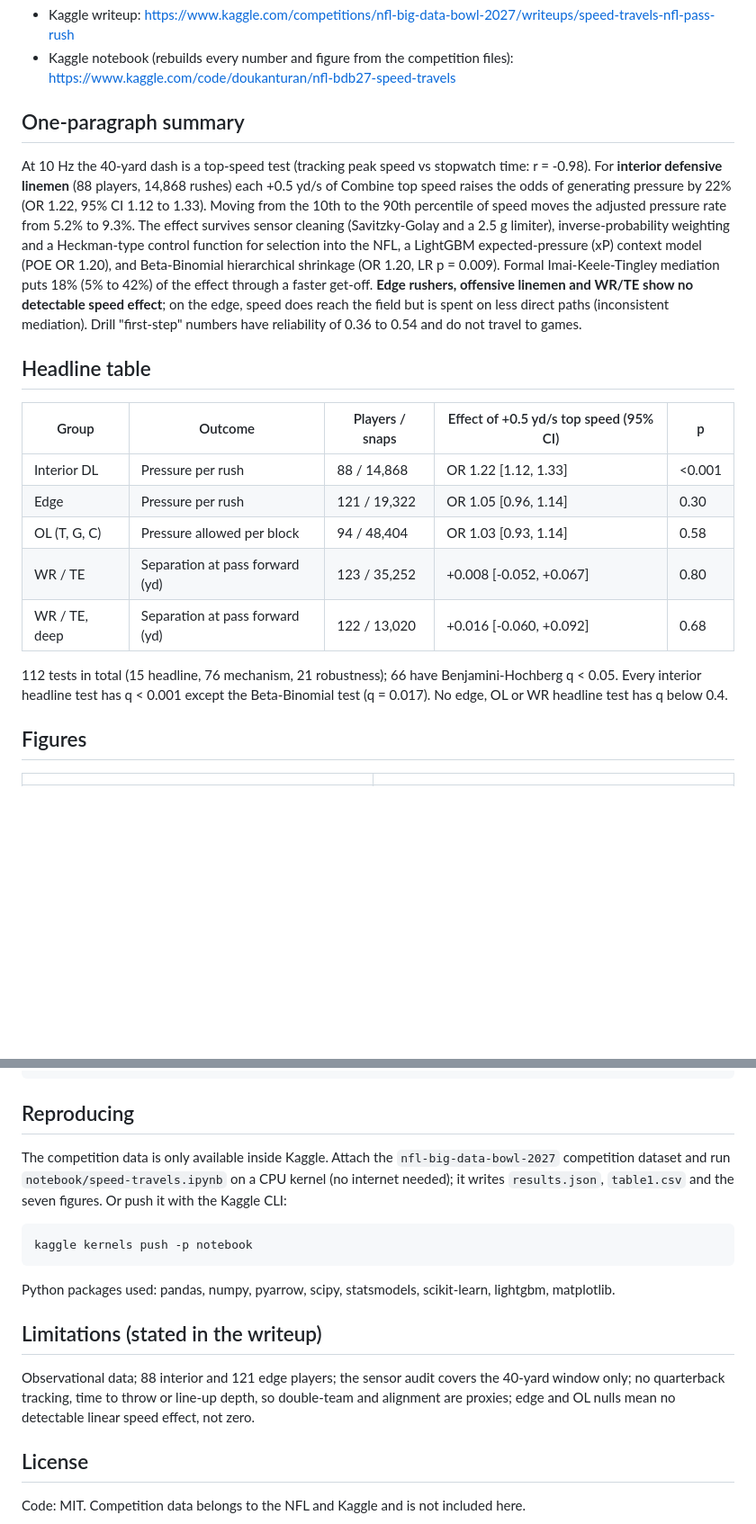
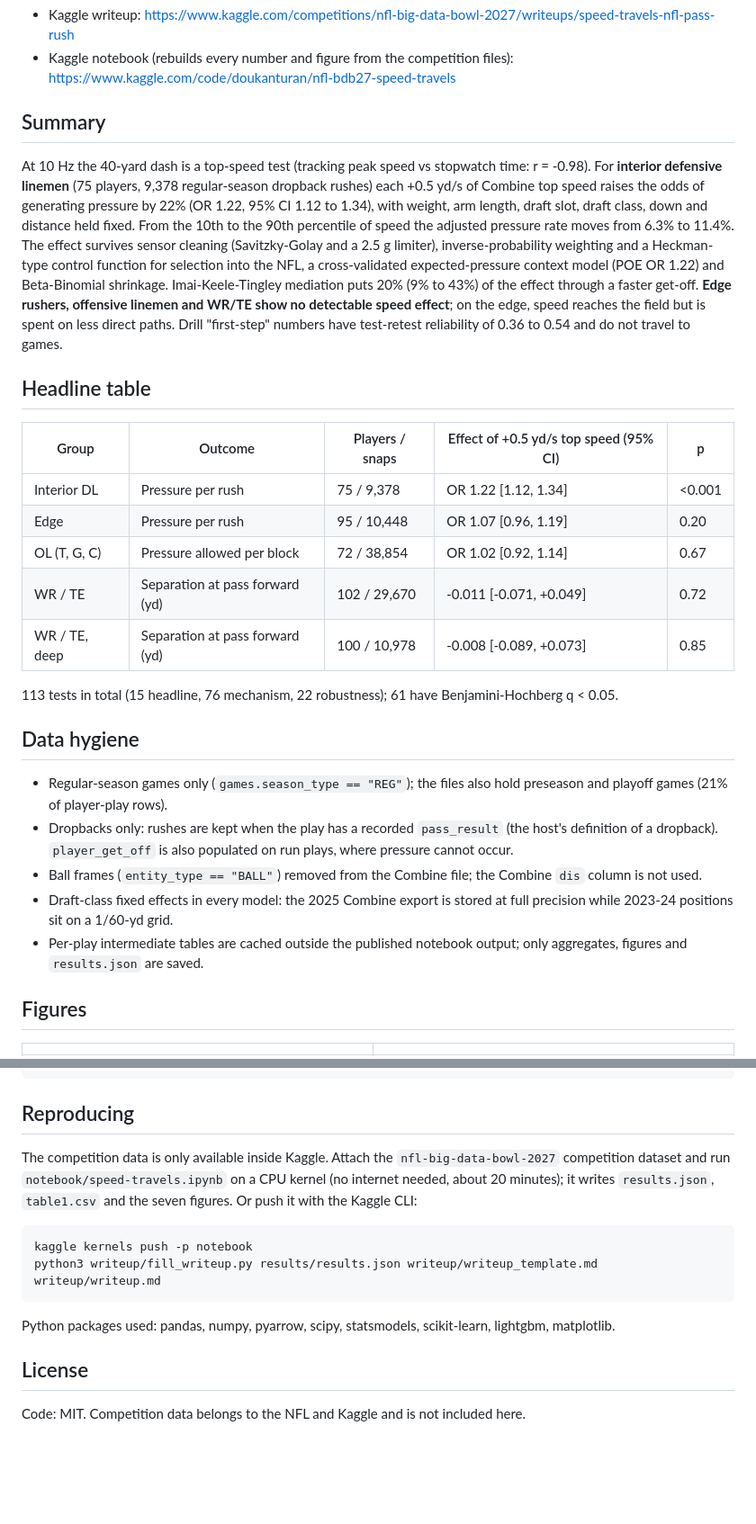
Before and after one commit to tdogukan470-jpg/nfl-bdb-2027, a Markdown page: README.md, 2 parts joined by grey strips. Shown at 90% size. GitHub-like rendering; blank space fills up the shorter version.

````diff
--- a/README.md
+++ b/README.md
@@ -5,21 +5,29 @@ Entry for the Kaggle **NFL Big Data Bowl 2027** (Open track) by Doğukan Turan.
 - Kaggle writeup: https://www.kaggle.com/competitions/nfl-big-data-bowl-2027/writeups/speed-travels-nfl-pass-rush
 - Kaggle notebook (rebuilds every number and figure from the competition files): https://www.kaggle.com/code/doukanturan/nfl-bdb27-speed-travels
 
-## One-paragraph summary
+## Summary
 
-At 10 Hz the 40-yard dash is a top-speed test (tracking peak speed vs stopwatch time: r = -0.98). For **interior defensive linemen** (88 players, 14,868 rushes) each +0.5 yd/s of Combine top speed raises the odds of generating pressure by 22% (OR 1.22, 95% CI 1.12 to 1.33). Moving from the 10th to the 90th percentile of speed moves the adjusted pressure rate from 5.2% to 9.3%. The effect survives sensor cleaning (Savitzky-Golay and a 2.5 g limiter), inverse-probability weighting and a Heckman-type control function for selection into the NFL, a LightGBM expected-pressure (xP) context model (POE OR 1.20), and Beta-Binomial hierarchical shrinkage (OR 1.20, LR p = 0.009). Formal Imai-Keele-Tingley mediation puts 18% (5% to 42%) of the effect through a faster get-off. **Edge rushers, offensive linemen and WR/TE show no detectable speed effect**; on the edge, speed does reach the field but is spent on less direct paths (inconsistent mediation). Drill "first-step" numbers have reliability of 0.36 to 0.54 and do not travel to games.
+At 10 Hz the 40-yard dash is a top-speed test (tracking peak speed vs stopwatch time: r = -0.98). For **interior defensive linemen** (75 players, 9,378 regular-season dropback rushes) each +0.5 yd/s of Combine top speed raises the odds of generating pressure by 22% (OR 1.22, 95% CI 1.12 to 1.34), with weight, arm length, draft slot, draft class, down and distance held fixed. From the 10th to the 90th percentile of speed the adjusted pressure rate moves from 6.3% to 11.4%. The effect survives sensor cleaning (Savitzky-Golay and a 2.5 g limiter), inverse-probability weighting and a Heckman-type control function for selection into the NFL, a cross-validated expected-pressure context model (POE OR 1.22) and Beta-Binomial shrinkage. Imai-Keele-Tingley mediation puts 20% (9% to 43%) of the effect through a faster get-off. **Edge rushers, offensive linemen and WR/TE show no detectable speed effect**; on the edge, speed reaches the field but is spent on less direct paths. Drill "first-step" numbers have test-retest reliability of 0.36 to 0.54 and do not travel to games.
 
 ## Headline table
 
 | Group | Outcome | Players / snaps | Effect of +0.5 yd/s top speed (95% CI) | p |
 |---|---|---|---|---|
-| Interior DL | Pressure per rush | 88 / 14,868 | OR 1.22 [1.12, 1.33] | <0.001 |
-| Edge | Pressure per rush | 121 / 19,322 | OR 1.05 [0.96, 1.14] | 0.30 |
-| OL (T, G, C) | Pressure allowed per block | 94 / 48,404 | OR 1.03 [0.93, 1.14] | 0.58 |
-| WR / TE | Separation at pass forward (yd) | 123 / 35,252 | +0.008 [-0.052, +0.067] | 0.80 |
-| WR / TE, deep | Separation at pass forward (yd) | 122 / 13,020 | +0.016 [-0.060, +0.092] | 0.68 |
+| Interior DL | Pressure per rush | 75 / 9,378 | OR 1.22 [1.12, 1.34] | <0.001 |
+| Edge | Pressure per rush | 95 / 10,448 | OR 1.07 [0.96, 1.19] | 0.20 |
+| OL (T, G, C) | Pressure allowed per block | 72 / 38,854 | OR 1.02 [0.92, 1.14] | 0.67 |
+| WR / TE | Separation at pass forward (yd) | 102 / 29,670 | -0.011 [-0.071, +0.049] | 0.72 |
+| WR / TE, deep | Separation at pass forward (yd) | 100 / 10,978 | -0.008 [-0.089, +0.073] | 0.85 |
 
-112 tests in total (15 headline, 76 mechanism, 21 robustness); 66 have Benjamini-Hochberg q < 0.05. Every interior headline test has q < 0.001 except the Beta-Binomial test (q = 0.017). No edge, OL or WR headline test has q below 0.4.
+113 tests in total (15 headline, 76 mechanism, 22 robustness); 61 have Benjamini-Hochberg q < 0.05.
+
+## Data hygiene
+
+- Regular-season games only (`games.season_type == "REG"`); the files also hold preseason and playoff games (21% of player-play rows).
+- Dropbacks only: rushes are kept when the play has a recorded `pass_result` (the host's definition of a dropback). `player_get_off` is also populated on run plays, where pressure cannot occur.
+- Ball frames (`entity_type == "BALL"`) removed from the Combine file; the Combine `dis` column is not used.
+- Draft-class fixed effects in every model: the 2025 Combine export is stored at full precision while 2023-24 positions sit on a 1/60-yd grid.
+- Per-play intermediate tables are cached outside the published notebook output; only aggregates, figures and `results.json` are saved.
 
 ## Figures
 
@@ -54,18 +62,15 @@ results/    results.json (every number quoted in the writeup), table1.csv
 
 ## Reproducing
 
-The competition data is only available inside Kaggle. Attach the `nfl-big-data-bowl-2027` competition dataset and run `notebook/speed-travels.ipynb` on a CPU kernel (no internet needed); it writes `results.json`, `table1.csv` and the seven figures. Or push it with the Kaggle CLI:
+The competition data is only available inside Kaggle. Attach the `nfl-big-data-bowl-2027` competition dataset and run `notebook/speed-travels.ipynb` on a CPU kernel (no internet needed, about 20 minutes); it writes `results.json`, `table1.csv` and the seven figures. Or push it with the Kaggle CLI:
 
 ```
 kaggle kernels push -p notebook
+python3 writeup/fill_writeup.py results/results.json writeup/writeup_template.md writeup/writeup.md
 ```
 
 Python packages used: pandas, numpy, pyarrow, scipy, statsmodels, scikit-learn, lightgbm, matplotlib.
 
-## Limitations (stated in the writeup)
-
-Observational data; 88 interior and 121 edge players; the sensor audit covers the 40-yard window only; no quarterback tracking, time to throw or line-up depth, so double-team and alignment are proxies; edge and OL nulls mean no detectable linear speed effect, not zero.
-
 ## License
 
 Code: MIT. Competition data belongs to the NFL and Kaggle and is not included here.
````
Also changed, not shown: other parts of README.md (+5 -5 lines), writeup/EMBED_FIGURES.md (deleted, +0 -46 lines), writeup/writeup.md (+78 -42 lines), writeup/writeup_template.md (added, +136 -0 lines), figures/fig3_translation.png, figures/fig4_dose.png, figures/fig5_robust.png, figures/fig6_scouting.png, figures/fig7_forward.png, 5 other files.
